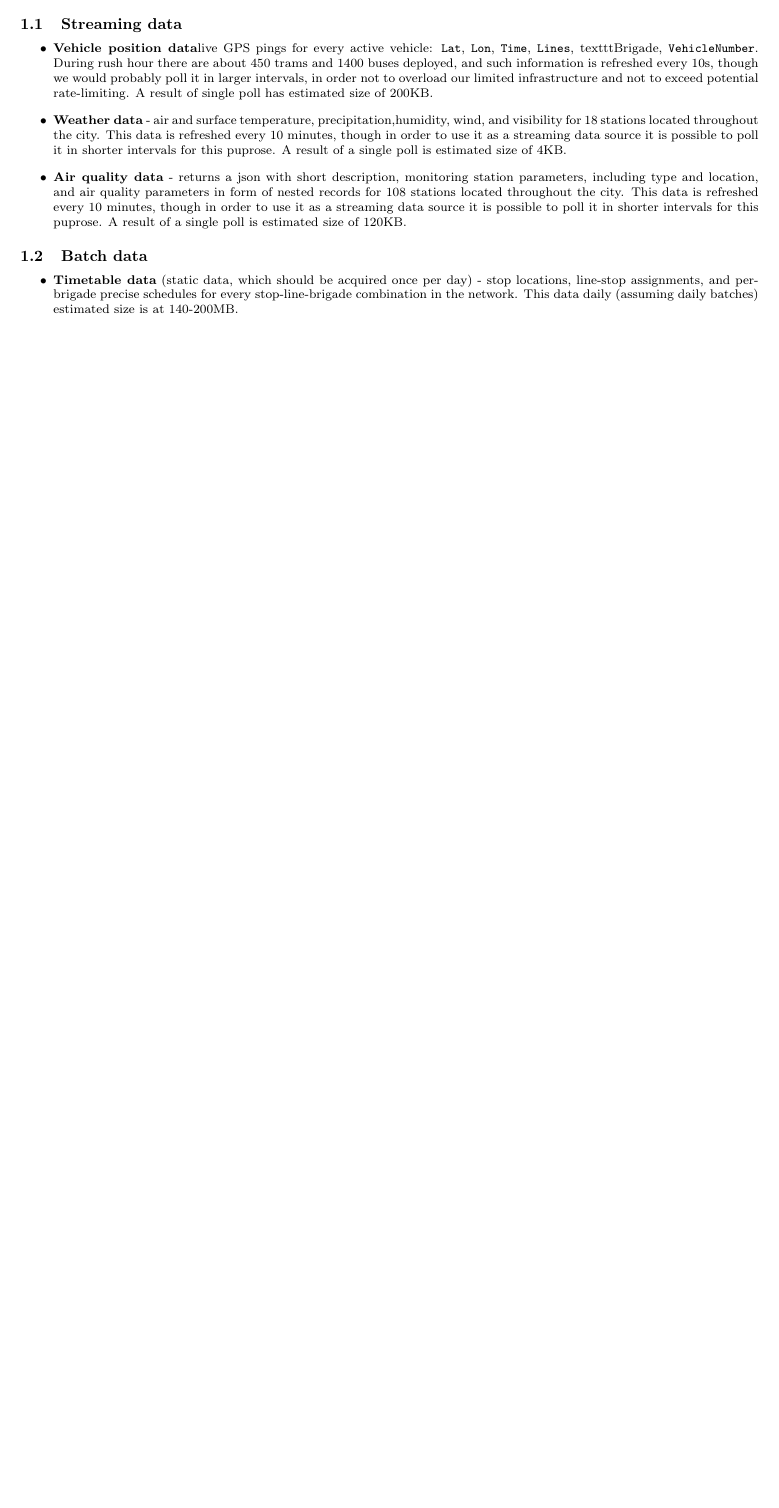
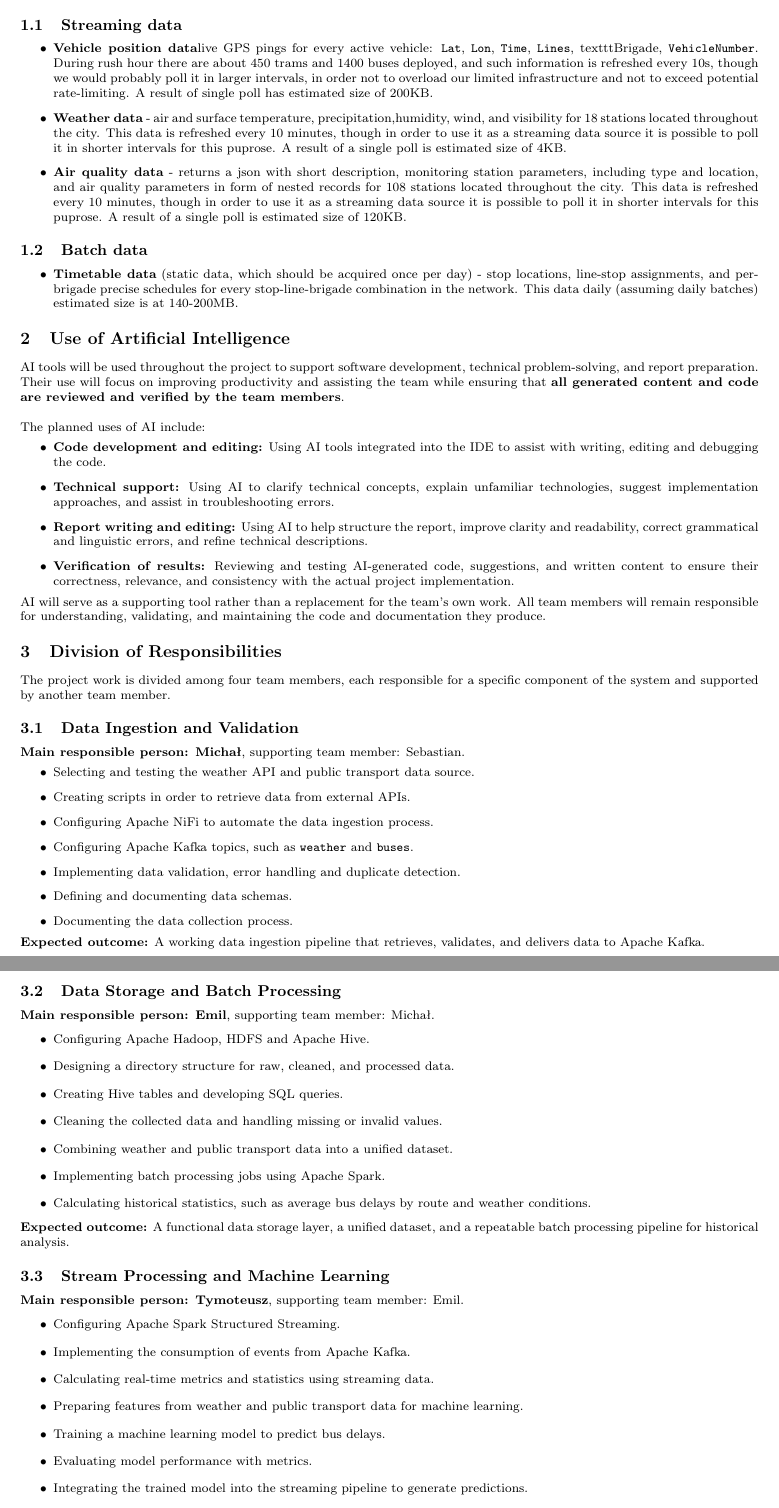
Before and after one commit to tymsoncyferki/big-data-ztm, a LaTeX document (milestone 1/report1.tex): part of page 2 of 2 before the commit and two parts of pages 2 and 3 of 3 after it, the two joined at a grey line, cut so that both start at the same text, the shorter picture padded with empty space. Compiled offline with pdfLaTeX.

Commit message:
add ai use and division of work sections

```diff
--- a/milestone 1/report1.tex
+++ b/milestone 1/report1.tex
@@ -63,3 +61,60 @@ Data used in the project will be obtained from data published by the city of War
     for every  stop-line-brigade combination in the network. This data daily (assuming daily batches) estimated size is at 140-200MB.
 \end{itemize}
 
+\section{Use of Artificial Intelligence}
+
+AI tools will be used throughout the project to support software development, technical problem-solving, and report preparation. Their use will focus on improving productivity and assisting the team while ensuring that \textbf{all generated content and code are reviewed and verified by the team members}. \\ \\
+The planned uses of AI include:
+\begin{itemize}
+    \item \textbf{Code development and editing:} Using AI tools integrated into the IDE to assist with writing, editing and debugging the code.
+    \item \textbf{Technical support:} Using AI to clarify technical concepts, explain unfamiliar technologies, suggest implementation approaches, and assist in troubleshooting errors.
+    \item \textbf{Report writing and editing:} Using AI to help structure the report, improve clarity and readability, correct grammatical and linguistic errors, and refine technical descriptions.
+    \item \textbf{Verification of results:} Reviewing and testing AI-generated code, suggestions, and written content to ensure their correctness, relevance, and consistency with the actual project implementation.
+\end{itemize}
+AI will serve as a supporting tool rather than a replacement for the team's own work. All team members will remain responsible for understanding, validating, and maintaining the code and documentation they produce.
+
+\section{Division of Responsibilities}
+
+The project work is divided among four team members, each responsible for a specific component of the system and supported by another team member.
+
+\subsection{Data Ingestion and Validation}
+
+\textbf{Main responsible person: Michał}, supporting team member: Sebastian.
+\begin{itemize}
+    \item Selecting and testing the weather API and public transport data source.
+    \item Creating scripts in order to retrieve data from external APIs.
+    \item Configuring Apache NiFi to automate the data ingestion process.
+    \item Configuring Apache Kafka topics, such as \texttt{weather} and \texttt{buses}.
+    \item Implementing data validation, error handling and duplicate detection.
+    \item Defining and documenting data schemas.
+    \item Documenting the data collection process.
+\end{itemize}
+\textbf{Expected outcome:} A working data ingestion pipeline that retrieves, validates, and delivers data to Apache Kafka.
+
+\subsection{Data Storage and Batch Processing}
+
+\textbf{Main responsible person: Emil}, supporting team member: Michał.
+\begin{itemize}
+    \item Configuring Apache Hadoop, HDFS and Apache Hive.
+    \item Designing a directory structure for raw, cleaned, and processed data.
+    \item Creating Hive tables and developing SQL queries.
+    \item Cleaning the collected data and handling missing or invalid values.
+    \item Combining weather and public transport data into a unified dataset.
+    \item Implementing batch processing jobs using Apache Spark.
+    \item Calculating historical statistics, such as average bus delays by route and weather conditions.
+\end{itemize}
+\textbf{Expected outcome:} A functional data storage layer, a unified dataset, and a repeatable batch processing pipeline for historical analysis.
+
+\subsection{Stream Processing and Machine Learning}
+
+\textbf{Main responsible person: Tymoteusz}, supporting team member: Emil.
+\begin{itemize}
+    \item Configuring Apache Spark Structured Streaming.
+    \item Implementing the consumption of events from Apache Kafka.
+    \item Calculating real-time metrics and statistics using streaming data.
+    \item Preparing features from weather and public transport data for machine learning.
+    \item Training a machine learning model to predict bus delays.
+    \item Evaluating model performance with metrics.
+    \item Integrating the trained model into the streaming pipeline to generate predictions.
+\end{itemize}
+\textbf{Expected outcome:} A working stream processing pipeline capable of calculating real-time metrics and generating bus delay predictions using a trained ML model.
```
Also changed, not shown: milestone 1/report1.pdf, milestone 1/report1.tex (17 more changed lines).
